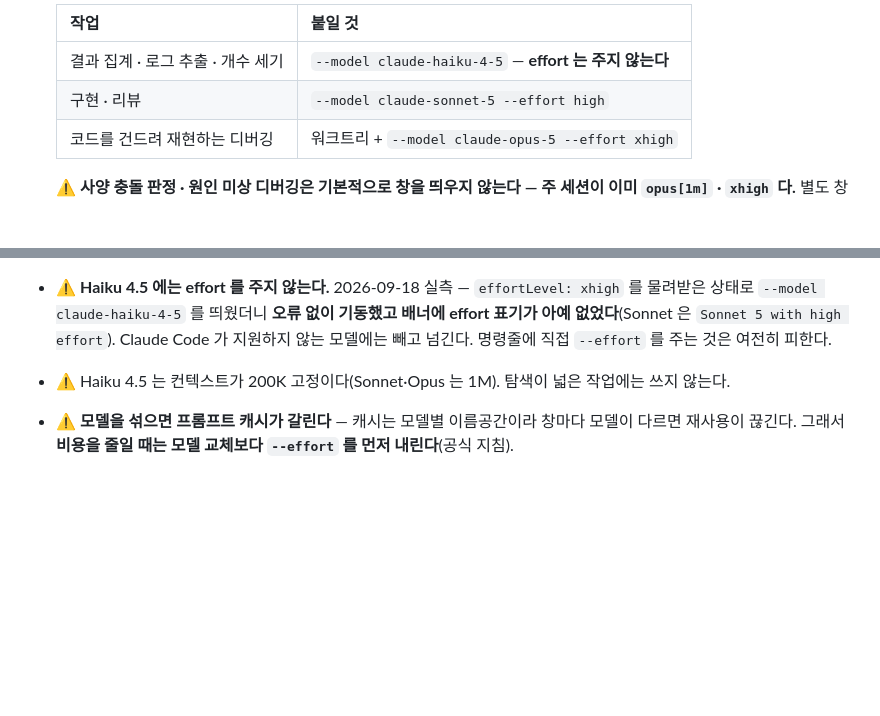
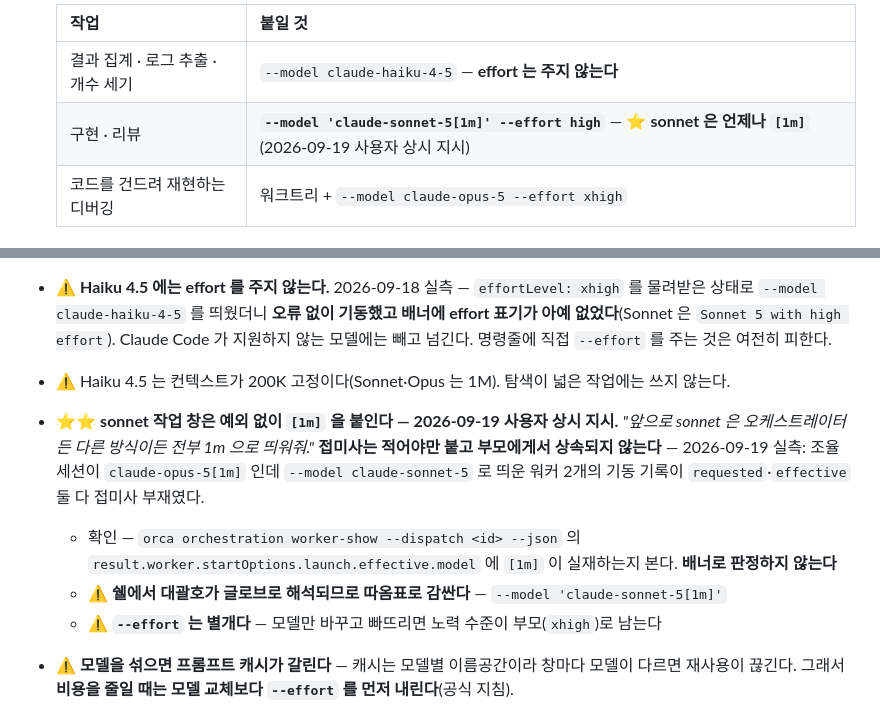
Before and after one commit to Bareda-Organization/backend, a Markdown page: CLAUDE.md, 2 parts joined by grey strips. Rendered like a GitHub page; blank space fills up the shorter version.

Commit message:
docs(claude): sonnet 작업 창은 예외 없이 [1m] — 접미사는 상속되지 않는다

```diff
--- a/CLAUDE.md
+++ b/CLAUDE.md
@@ -31,7 +31,7 @@ orca worktree create --name <이름> --setup run      # 프론트 의존성이
   | 작업 | 붙일 것 |
   |---|---|
   | 결과 집계 · 로그 추출 · 개수 세기 | `--model claude-haiku-4-5` — **effort 는 주지 않는다** |
-  | 구현 · 리뷰 | `--model claude-sonnet-5 --effort high` |
+  | 구현 · 리뷰 | **`--model 'claude-sonnet-5[1m]' --effort high`** — ⭐ **sonnet 은 언제나 `[1m]`**(2026-09-19 사용자 상시 지시) |
   | 코드를 건드려 재현하는 디버깅 | 워크트리 + `--model claude-opus-5 --effort xhigh` |
 
   ⚠ **사양 충돌 판정 · 원인 미상 디버깅은 기본적으로 창을 띄우지 않는다 — 주 세션이 이미 `opus[1m]` · `xhigh` 다.** 별도 창이 값을 하는 경우는 둘뿐이다: ①**코드를 건드려 재현**해야 해서 워크트리 격리가 필요할 때 ②로그·파일을 대량으로 읽어 **주 세션의 조율 맥락을 밀어낼 때**. 둘 다 아니면 여기서 한다.
@@ -52,6 +52,10 @@ orca worktree create --name <이름> --setup run      # 프론트 의존성이
   - ⚠ **Orca 의 `Agent Permissions` 를 `yolo` 로 두지 않는다.** `claude` 에 `--dangerously-skip-permissions` 가 붙어 권한 분류기가 통째로 꺼진다(ECC `common/hooks.md` 가 금지). 2026-09-18 에 이 플래그 때문에 확인 대화상자가 뜨고, 터미널 포커스 신호가 그 대화상자에 입력으로 들어가 **기동이 취소**되기도 했다. `manual` 로 둔다
 - ⚠ **Haiku 4.5 에는 effort 를 주지 않는다.** 2026-09-18 실측 — `effortLevel: xhigh` 를 물려받은 상태로 `--model claude-haiku-4-5` 를 띄웠더니 **오류 없이 기동했고 배너에 effort 표기가 아예 없었다**(Sonnet 은 `Sonnet 5 with high effort`). Claude Code 가 지원하지 않는 모델에는 빼고 넘긴다. 명령줄에 직접 `--effort` 를 주는 것은 여전히 피한다.
 - ⚠ Haiku 4.5 는 컨텍스트가 200K 고정이다(Sonnet·Opus 는 1M). 탐색이 넓은 작업에는 쓰지 않는다.
+- ⭐⭐ **sonnet 작업 창은 예외 없이 `[1m]` 을 붙인다 — 2026-09-19 사용자 상시 지시.** *"앞으로 sonnet 은 오케스트레이터든 다른 방식이든 전부 1m 으로 띄워줘."* **접미사는 적어야만 붙고 부모에게서 상속되지 않는다** — 2026-09-19 실측: 조율 세션이 `claude-opus-5[1m]` 인데 `--model claude-sonnet-5` 로 띄운 워커 2개의 기동 기록이 `requested`·`effective` 둘 다 접미사 부재였다.
+  - 확인 — `orca orchestration worker-show --dispatch <id> --json` 의 `result.worker.startOptions.launch.effective.model` 에 `[1m]` 이 실재하는지 본다. **배너로 판정하지 않는다**
+  - ⚠ **쉘에서 대괄호가 글로브로 해석되므로 따옴표로 감싼다** — `--model 'claude-sonnet-5[1m]'`
+  - ⚠ **`--effort` 는 별개다** — 모델만 바꾸고 빠뜨리면 노력 수준이 부모(`xhigh`)로 남는다
 - ⚠ **모델을 섞으면 프롬프트 캐시가 갈린다** — 캐시는 모델별 이름공간이라 창마다 모델이 다르면 재사용이 끊긴다. 그래서 **비용을 줄일 때는 모델 교체보다 `--effort` 를 먼저 내린다**(공식 지침).
 - ⚠⚠ **`worktreeBaseRef` 는 `refs/heads/main`(로컬)이어야 한다.** 기본값이 `origin/main` 이었고, push 하지 않는 저장소라 원격은 **360 커밋 뒤처져** 있었다 — 그대로 두면 워크트리가 몇 달 전 코드에서 갈라진다. 2026-09-18 에 `orca repo set-base-ref --repo id:88941bb9-3200-415e-a8a9-0e2d5bb4ab7a --ref refs/heads/main` 으로 고쳤다. 저장소를 다시 등록하면 이 값을 확인한다.
 
```
